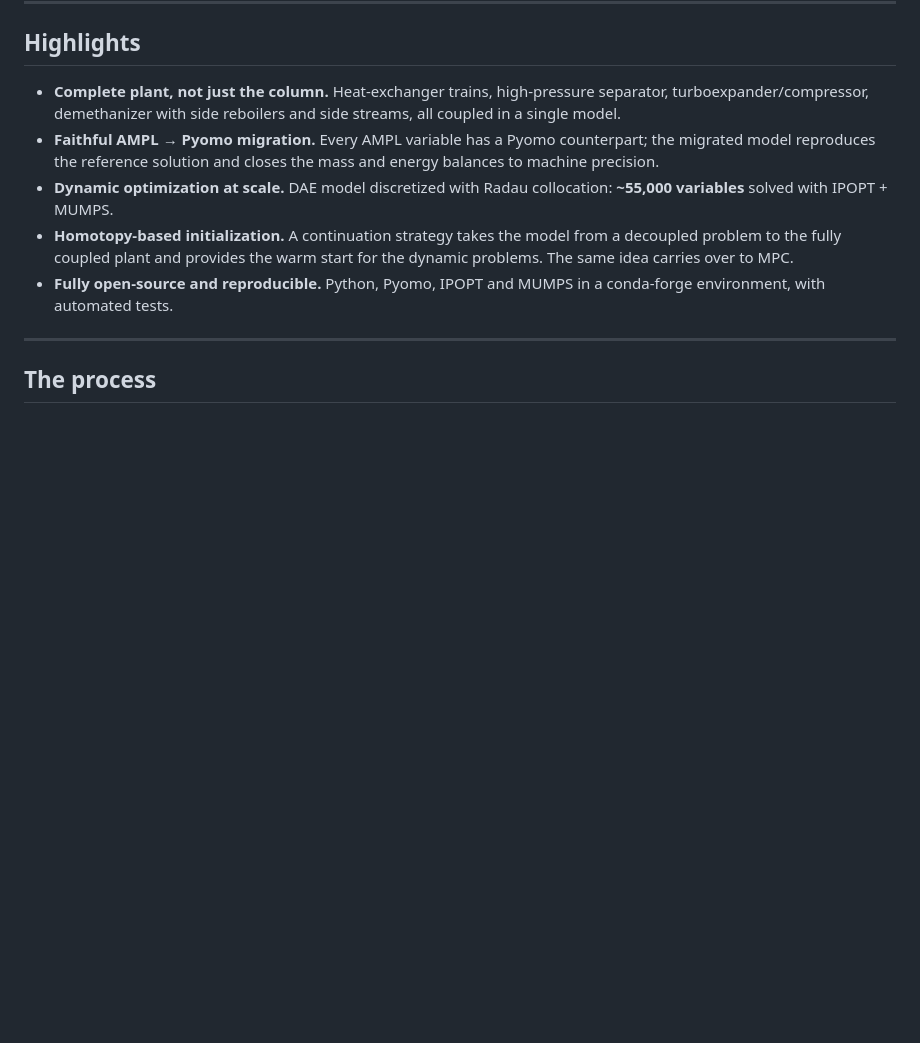
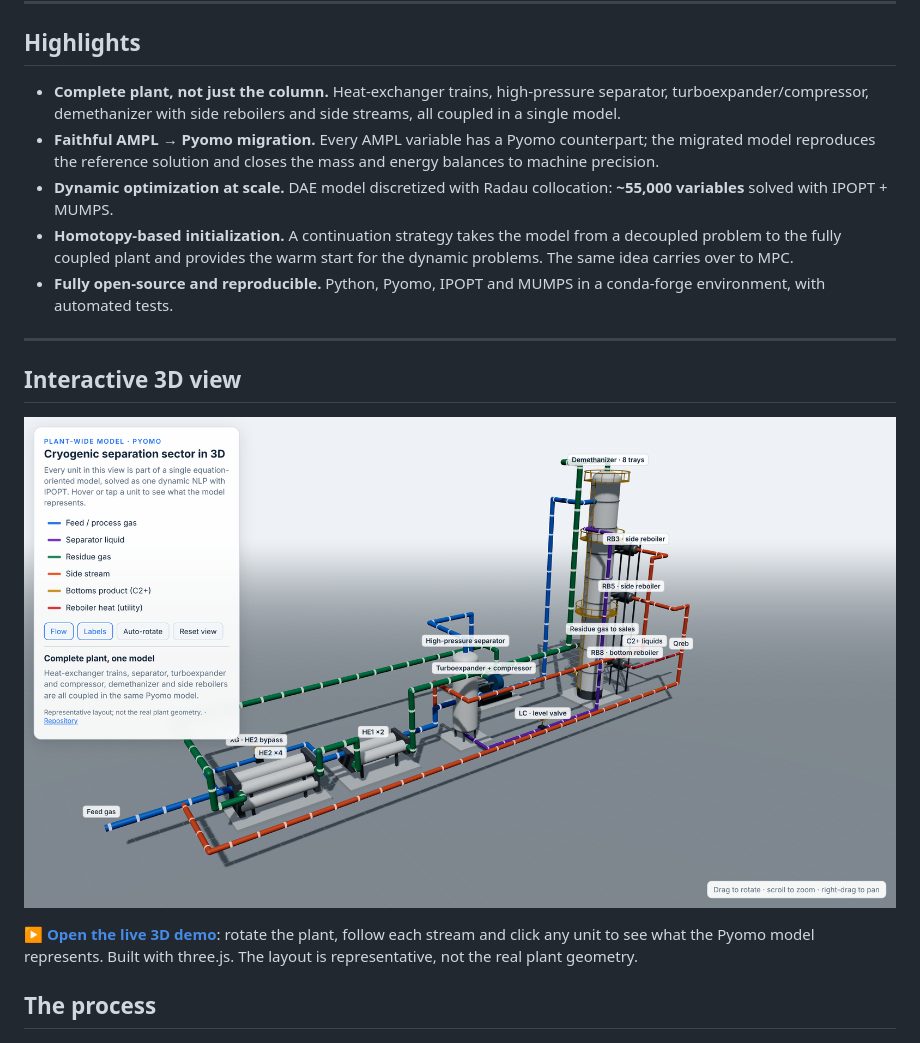
Before and after one commit to juanlaigle-hub/cryogenic-separation-pyomo, a Markdown page: README.md, the part around the change. Drawn GitHub-style; pictures changed too: assets/05-3d-plant.png (added); blank space fills up the shorter version.

Commit message:
README: link the live 3D demo with a preview image

```diff
--- a/README.md
+++ b/README.md
@@ -19,6 +19,12 @@
 - **Fully open-source and reproducible.** Python, Pyomo, IPOPT and MUMPS in a conda-forge environment, with automated tests.
 
 ---
+
+## Interactive 3D view
+
+[![Interactive 3D view of the plant](assets/05-3d-plant.png)](https://juanlaigle-hub.github.io/cryogenic-separation-pyomo/)
+
+**[▶ Open the live 3D demo](https://juanlaigle-hub.github.io/cryogenic-separation-pyomo/)**: rotate the plant, follow each stream and click any unit to see what the Pyomo model represents. Built with three.js. The layout is representative, not the real plant geometry.
 
 ## The process
 
```
